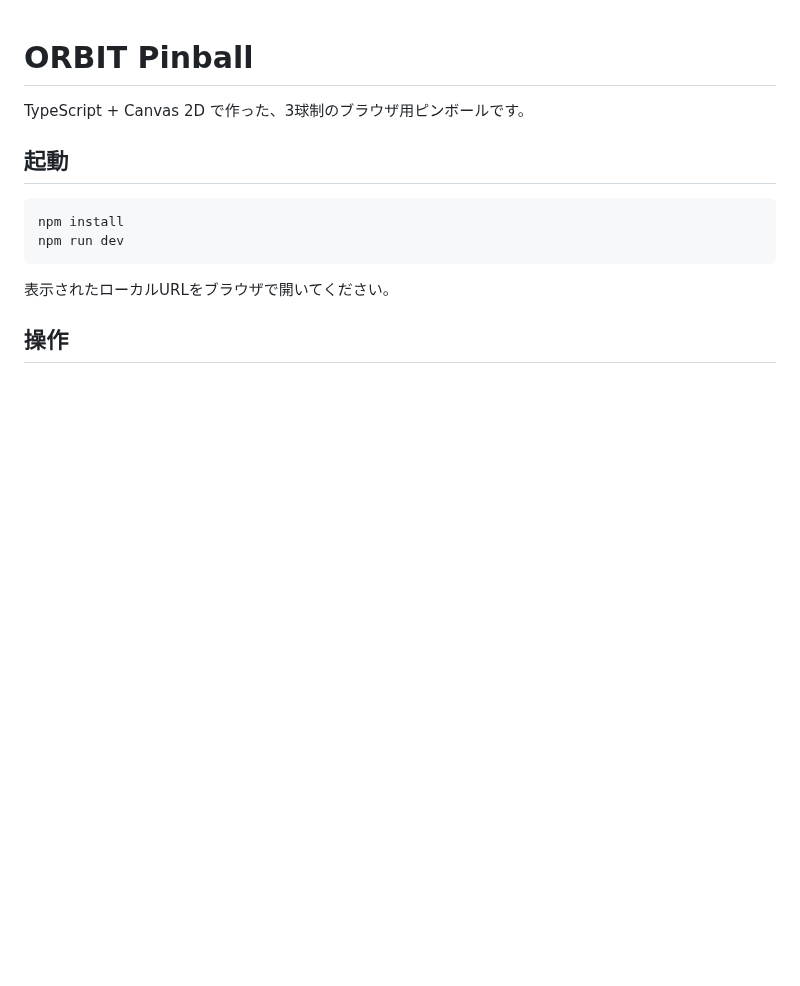
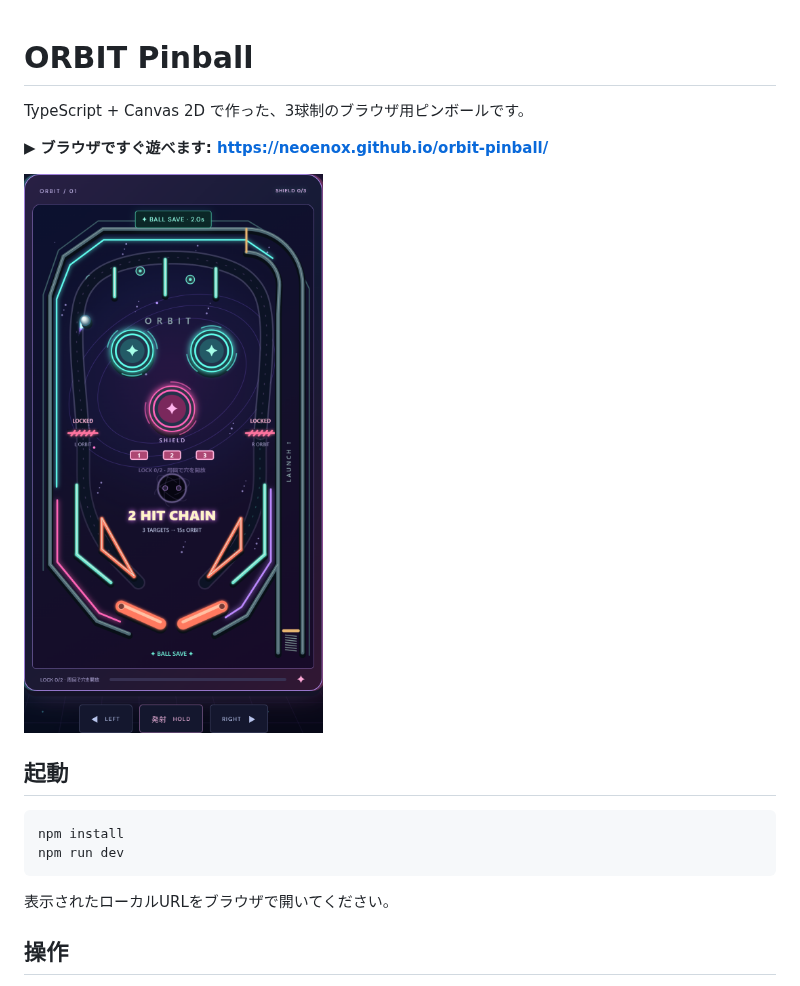
Before and after one commit to neoenox/orbit-pinball, a Markdown page: README.md, the part around the change. Drawn GitHub-style; pictures changed too: docs/screenshot.png (added); blank space fills up the shorter version.

Commit message:
Add the live Pages URL and a gameplay screenshot to the README
Link the deployed site at the top and embed a real mid-game capture
(score 200, ball live) taken headlessly via .bench/readme-screenshot.mjs.

🤖 Generated with Codebuff
Co-Authored-By: Codebuff <noreply@codebuff.com>

```diff
--- a/README.md
+++ b/README.md
@@ -1,6 +1,10 @@
 # ORBIT Pinball
 
 TypeScript + Canvas 2D で作った、3球制のブラウザ用ピンボールです。
+
+**▶ ブラウザですぐ遊べます: <https://neoenox.github.io/orbit-pinball/>**
+
+![ORBIT Pinball のプレイ画面](docs/screenshot.png)
 
 ## 起動
 
```
